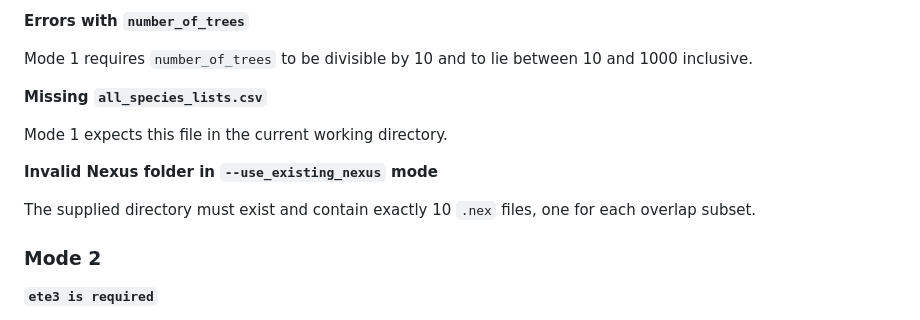
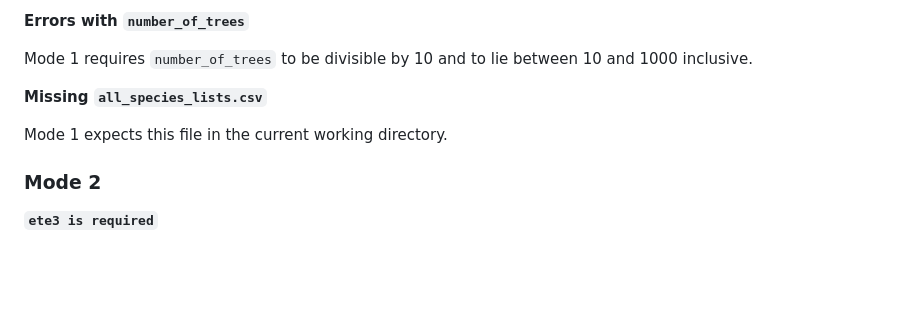
Before and after one commit to tahiri-lab/overlap-tree-data-pipeline, a Markdown page: README.md, the part around the change. Rendered like a GitHub page; blank space fills up the shorter version.

Commit message:
Update documentation

```diff
--- a/README.md
+++ b/README.md
@@ -621,10 +621,6 @@ Mode 1 requires `number_of_trees` to be divisible by 10 and to lie between 10 an
 
 Mode 1 expects this file in the current working directory.
 
-**Invalid Nexus folder in `--use_existing_nexus` mode**
-
-The supplied directory must exist and contain exactly 10 `.nex` files, one for each overlap subset.
-
 ### Mode 2
 
 **`ete3 is required`**
```
